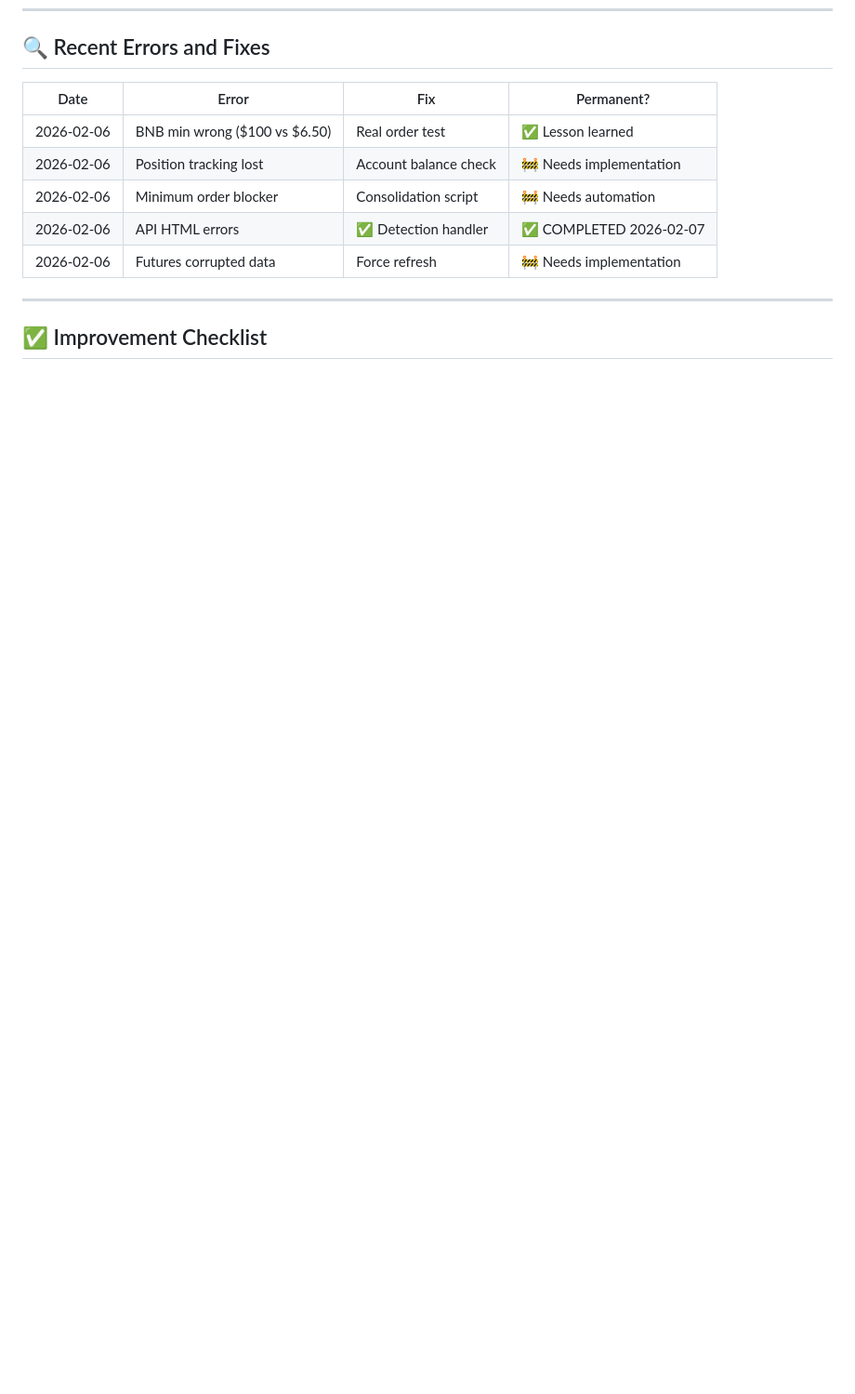
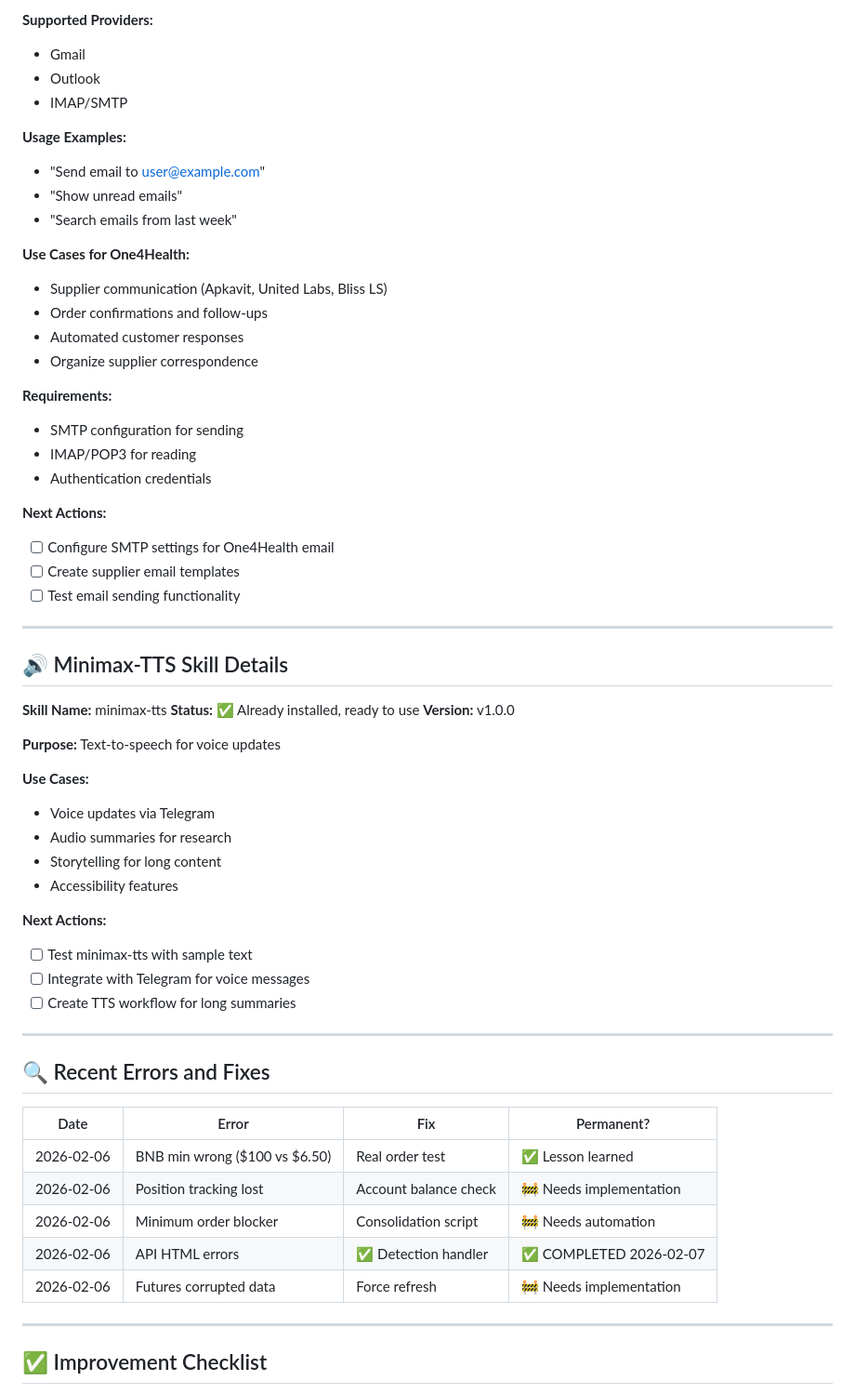
Before and after one commit to karansethi121/openclaw-memory, a Markdown page: self-improvement.md, the part around one of its changes. Shown at 93% size. GitHub-like rendering; blank space fills up the shorter version.

Commit message:
Self-improvement: Added detailed documentation for new skills (image, email, minimax-tts)

```diff
--- a/self-improvement.md
+++ b/self-improvement.md
@@ -399,3 +468,52 @@ window.app = {
+**Supported Providers:**
+- Gmail
+- Outlook
+- IMAP/SMTP
+
+**Usage Examples:**
+- "Send email to user@example.com"
+- "Show unread emails"
+- "Search emails from last week"
+
+**Use Cases for One4Health:**
+- Supplier communication (Apkavit, United Labs, Bliss LS)
+- Order confirmations and follow-ups
+- Automated customer responses
+- Organize supplier correspondence
+
+**Requirements:**
+- SMTP configuration for sending
+- IMAP/POP3 for reading
+- Authentication credentials
+
+**Next Actions:**
+- [ ] Configure SMTP settings for One4Health email
+- [ ] Create supplier email templates
+- [ ] Test email sending functionality
+
+---
+
+## 🔊 Minimax-TTS Skill Details
+
+**Skill Name:** minimax-tts
+**Status:** ✅ Already installed, ready to use
+**Version:** v1.0.0
+
+**Purpose:** Text-to-speech for voice updates
+
+**Use Cases:**
+- Voice updates via Telegram
+- Audio summaries for research
+- Storytelling for long content
+- Accessibility features
+
+**Next Actions:**
+- [ ] Test minimax-tts with sample text
+- [ ] Integrate with Telegram for voice messages
+- [ ] Create TTS workflow for long summaries
+
+---
+
 ## 🔍 Recent Errors and Fixes
 
 | Date | Error | Fix | Permanent? |
```
Also changed, not shown: other parts of self-improvement.md (+69 -0 lines).
